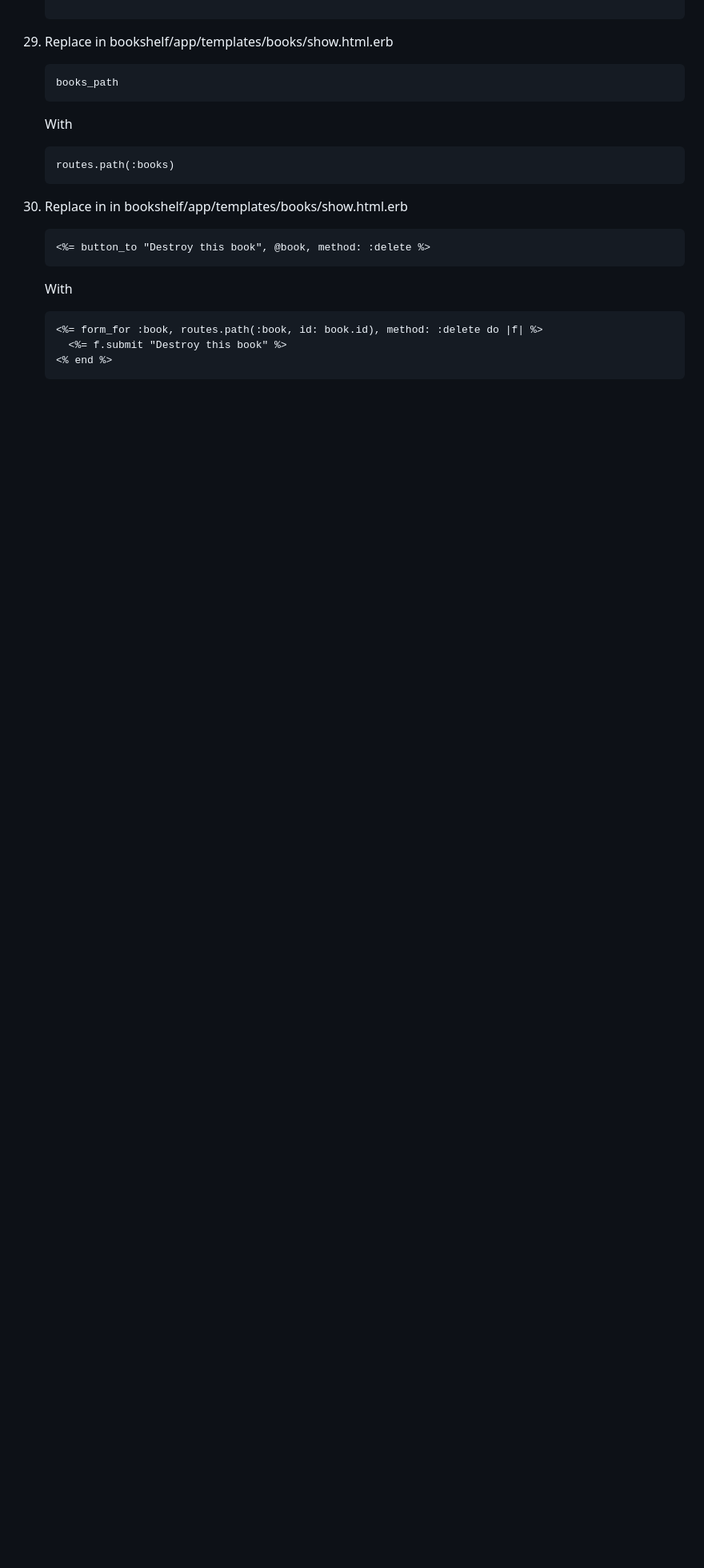
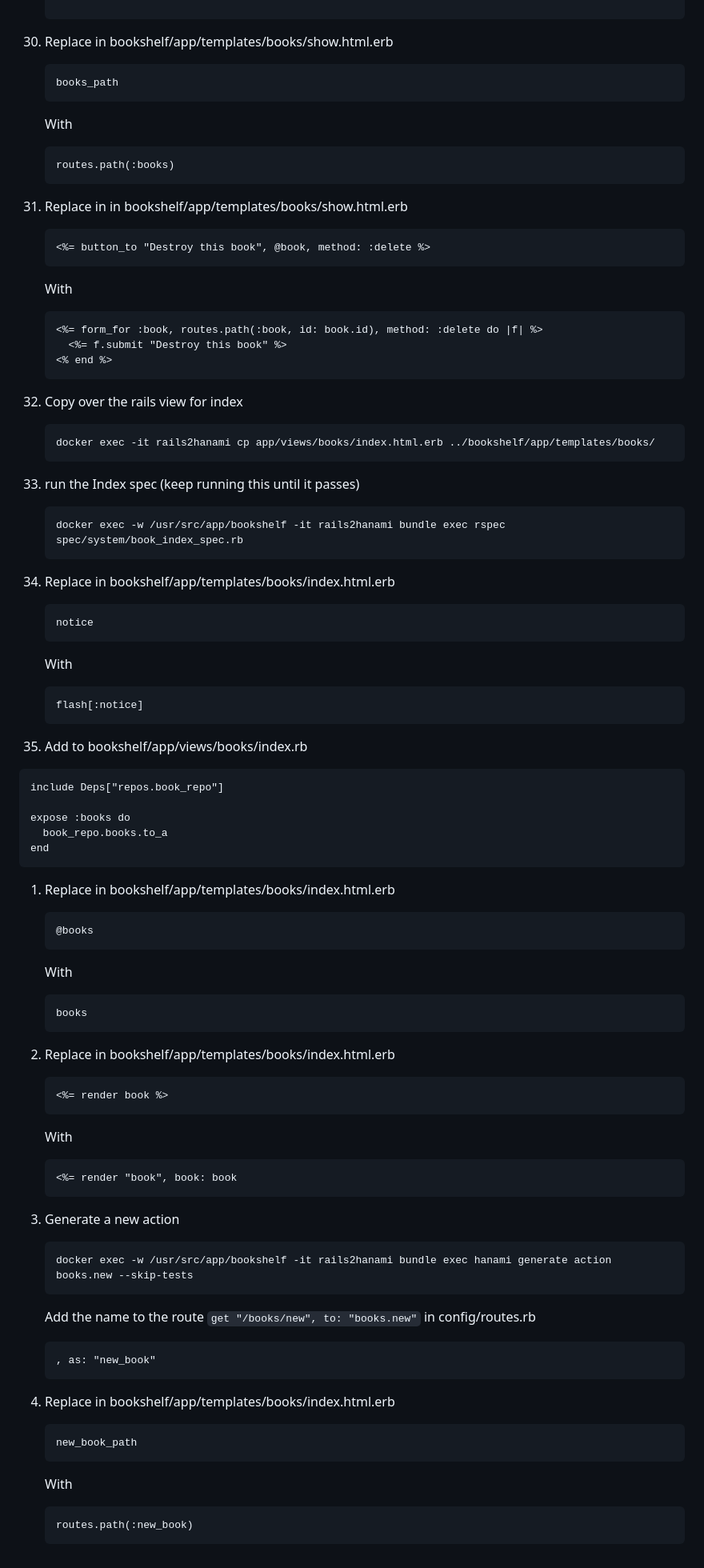
Before and after one commit to carolyncole/rails_to_hanami, a Markdown page: commands-to-copy.md, the part around one of its changes. Shown at 80% size. Drawn GitHub-style; blank space fills up the shorter version.

Commit message:
Adding in index commands

````diff
--- a/commands-to-copy.md
+++ b/commands-to-copy.md
@@ -261,3 +264,68 @@
      <%= f.submit "Destroy this book" %>
    <% end %>
    ```
+
+1. Copy over the rails view for index
+   ```
+   docker exec -it rails2hanami cp app/views/books/index.html.erb ../bookshelf/app/templates/books/
+   ```
+
+1. run the Index spec (keep running this until it passes)
+   ```
+   docker exec -w /usr/src/app/bookshelf -it rails2hanami bundle exec rspec spec/system/book_index_spec.rb
+   ```
+
+1. Replace in bookshelf/app/templates/books/index.html.erb
+   ```
+   notice
+   ```
+   With
+   ```
+   flash[:notice]
+   ```
+
+ 1. Add to bookshelf/app/views/books/index.rb
+   ```
+   include Deps["repos.book_repo"]
+
+   expose :books do
+     book_repo.books.to_a
+   end
+   ```
+
+1. Replace in bookshelf/app/templates/books/index.html.erb
+   ```
+   @books
+   ```
+   With
+   ```
+   books
+   ```
+
+1. Replace in bookshelf/app/templates/books/index.html.erb
+   ```
+   <%= render book %>
+   ```
+   With
+   ```
+   <%= render "book", book: book
+   ```
+
+1. Generate a new action
+   ```
+   docker exec -w /usr/src/app/bookshelf -it rails2hanami bundle exec hanami generate action books.new --skip-tests
+   ```
+
+   Add the name to the route `get "/books/new", to: "books.new"` in config/routes.rb
+   ```
+   , as: "new_book"
+   ```
+
+1. Replace in bookshelf/app/templates/books/index.html.erb
+   ```
+   new_book_path
+   ```
+   With
+   ```
+   routes.path(:new_book)
+   ```
````
Also changed, not shown: other parts of commands-to-copy.md (+14 -11 lines).
